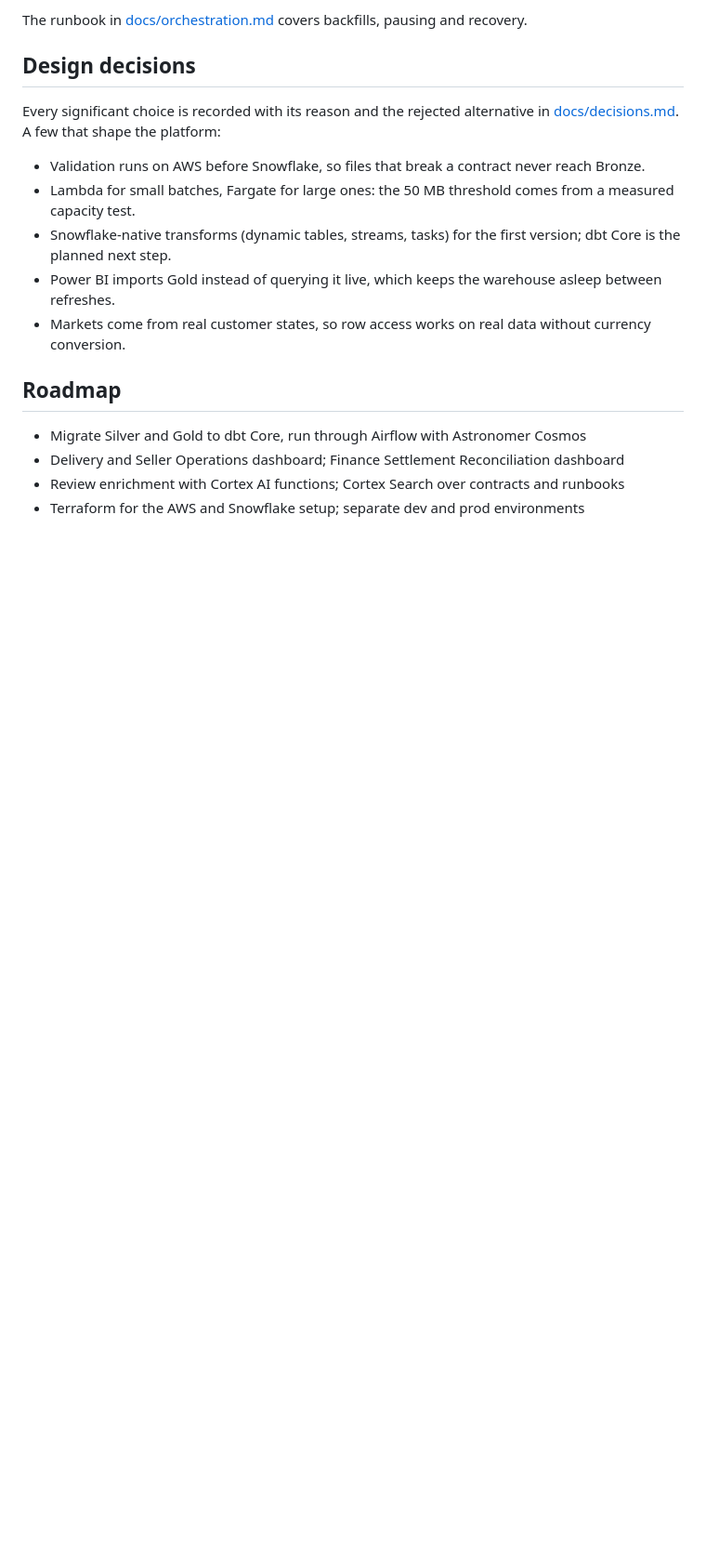
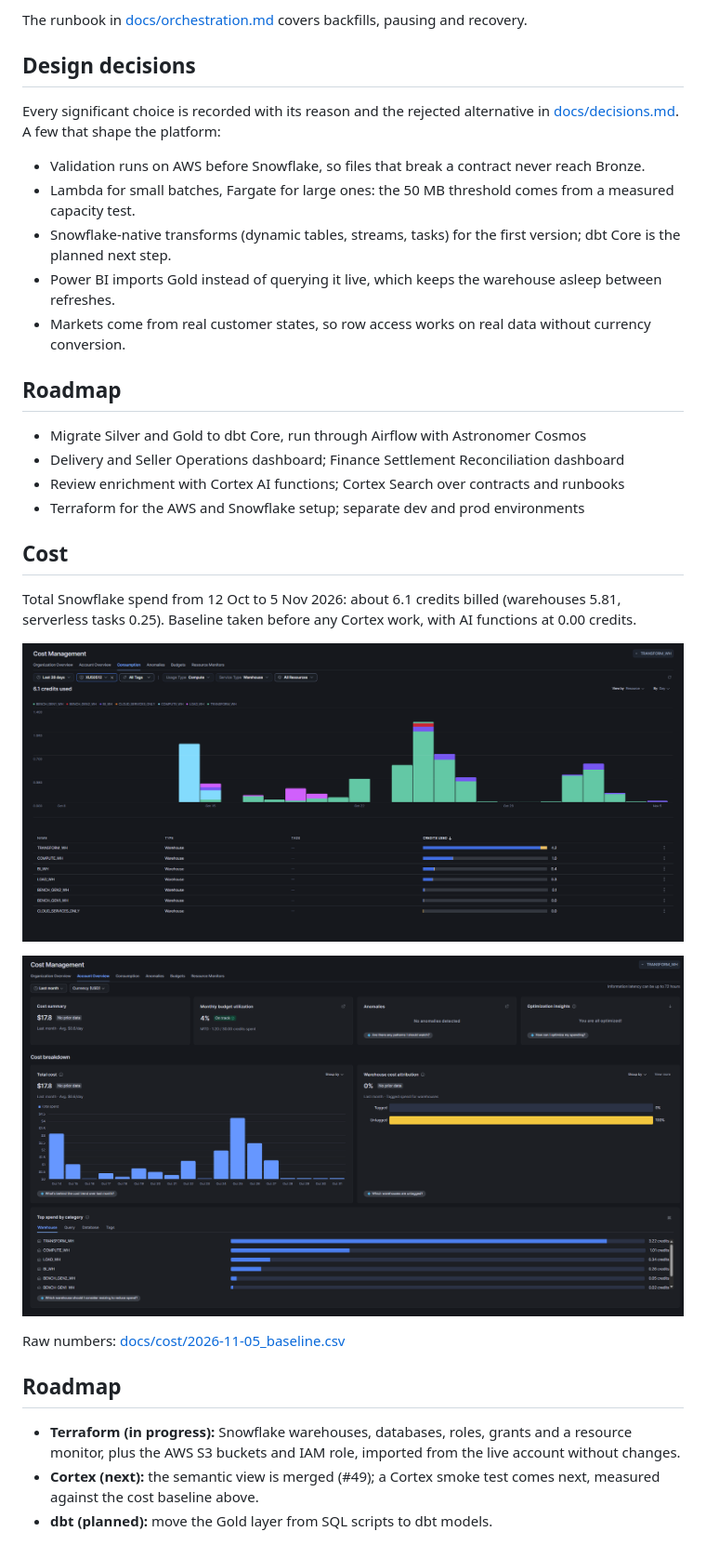
Before and after one commit to Kronus4k/slussen, a Markdown page: README.md, the part around the change. Shown at 93% size. GitHub-like rendering; pictures changed too: docs/cost/2026-11-05_account_overview.png (added), docs/cost/2026-11-05_consumption_28d.png (added); blank space fills up the shorter version.

Commit message:
docs: cost baseline and roadmap in README

```diff
--- a/README.md
+++ b/README.md
@@ -164,3 +164,20 @@ Every significant choice is recorded with its reason and the rejected alternativ
 - Delivery and Seller Operations dashboard; Finance Settlement Reconciliation dashboard
 - Review enrichment with Cortex AI functions; Cortex Search over contracts and runbooks
 - Terraform for the AWS and Snowflake setup; separate dev and prod environments
+
+
+## Cost
+
+Total Snowflake spend from 12 Oct to 5 Nov 2026: about 6.1 credits billed (warehouses 5.81, serverless tasks 0.25). Baseline taken before any Cortex work, with AI functions at 0.00 credits.
+
+![Snowflake consumption, last 28 days (6.1 credits)](docs/cost/2026-11-05_consumption_28d.png)
+
+![Snowflake account overview, October 2026](docs/cost/2026-11-05_account_overview.png)
+
+Raw numbers: [docs/cost/2026-11-05_baseline.csv](docs/cost/2026-11-05_baseline.csv)
+
+## Roadmap
+
+- **Terraform (in progress):** Snowflake warehouses, databases, roles, grants and a resource monitor, plus the AWS S3 buckets and IAM role, imported from the live account without changes.
+- **Cortex (next):** the semantic view is merged (#49); a Cortex smoke test comes next, measured against the cost baseline above.
+- **dbt (planned):** move the Gold layer from SQL scripts to dbt models.
```
